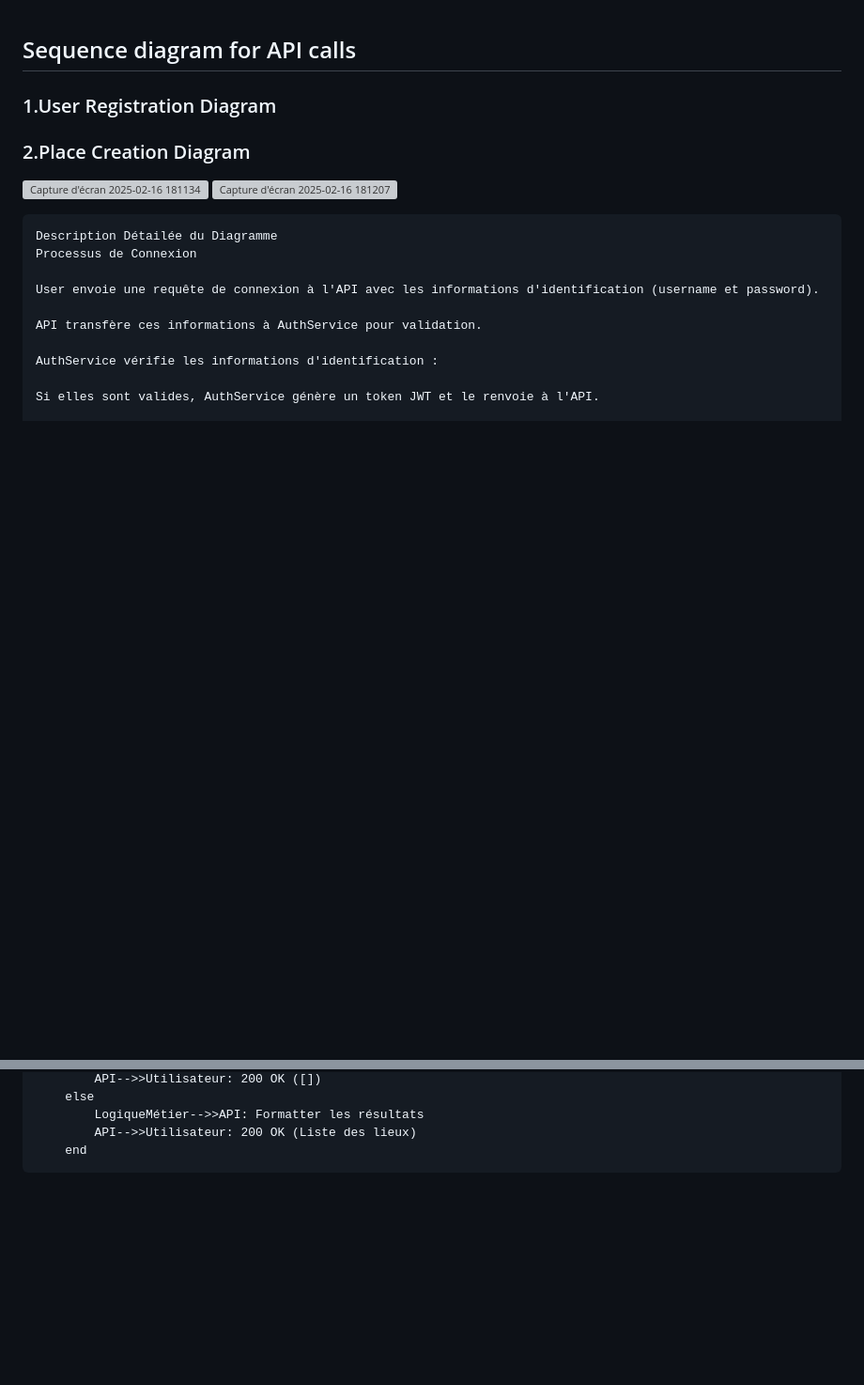
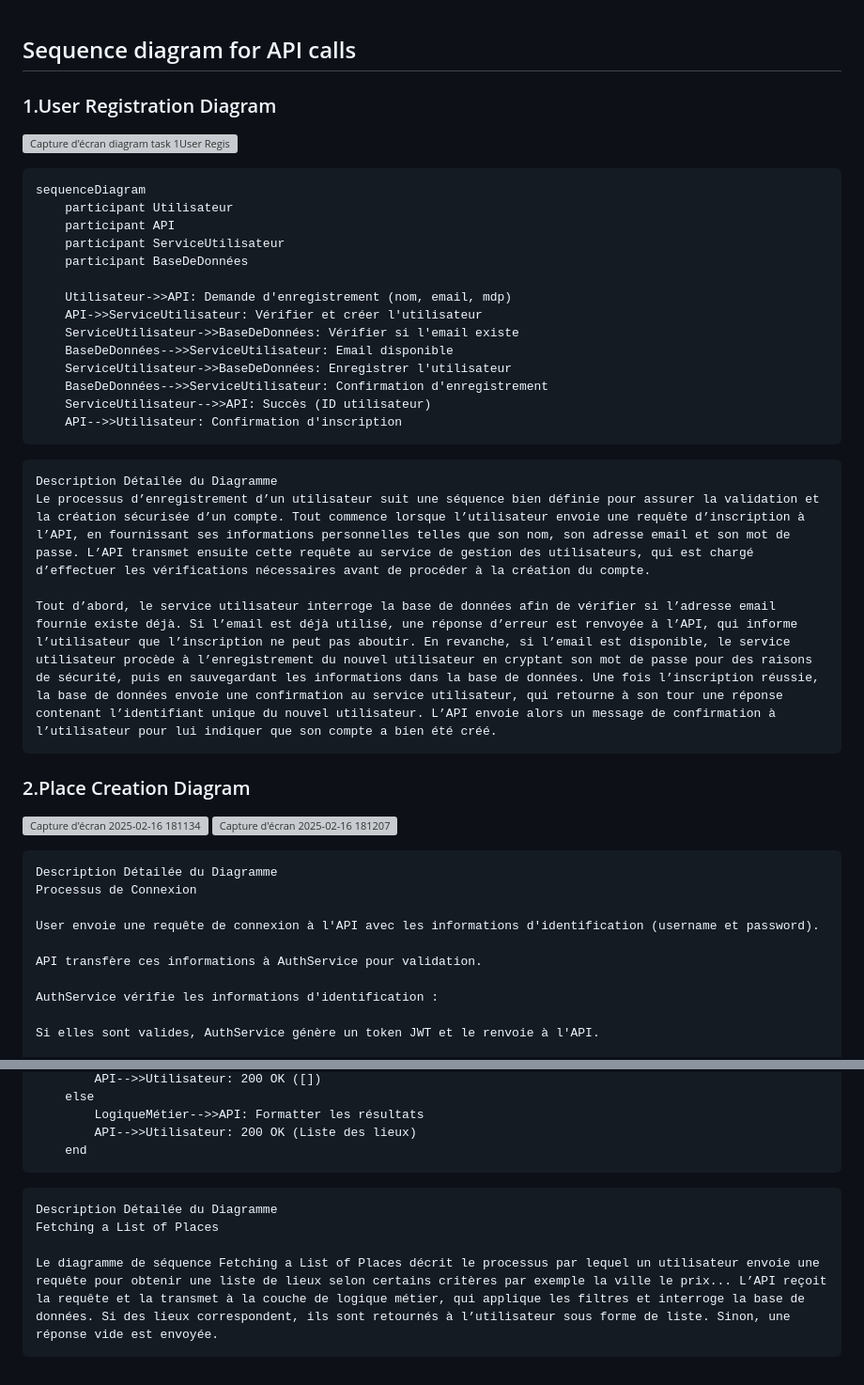
Before and after one commit to DANDEV2433/holbertonschool-hbnb, a Markdown page: part-1/Task2_Sequence_Diagrams_for_API_Calls.md, 2 parts joined by grey strips. Shown at 94% size. Rendered like a GitHub page; blank space fills up the shorter version; grey boxes are pictures that could not be loaded.

Commit message:
Update Task2_Sequence_Diagrams_for_API_Calls.md update task 1 et 4 with new capture and description

````diff
--- a/part-1/Task2_Sequence_Diagrams_for_API_Calls.md
+++ b/part-1/Task2_Sequence_Diagrams_for_API_Calls.md
@@ -1,7 +1,30 @@
 ## Sequence diagram for API calls
 
 ### 1.User Registration Diagram
+![Capture d'écran diagram task 1User Registration Diagram](https://s10.aconvert.com/convert/p3r68-cdx67/a1wz1-22g5i.png)
+```
+sequenceDiagram
+    participant Utilisateur
+    participant API
+    participant ServiceUtilisateur
+    participant BaseDeDonnées
 
+    Utilisateur->>API: Demande d'enregistrement (nom, email, mdp)
+    API->>ServiceUtilisateur: Vérifier et créer l'utilisateur
+    ServiceUtilisateur->>BaseDeDonnées: Vérifier si l'email existe
+    BaseDeDonnées-->>ServiceUtilisateur: Email disponible
+    ServiceUtilisateur->>BaseDeDonnées: Enregistrer l'utilisateur
+    BaseDeDonnées-->>ServiceUtilisateur: Confirmation d'enregistrement
+    ServiceUtilisateur-->>API: Succès (ID utilisateur)
+    API-->>Utilisateur: Confirmation d'inscription
+```
+
+```
+Description Détailée du Diagramme
+Le processus d’enregistrement d’un utilisateur suit une séquence bien définie pour assurer la validation et la création sécurisée d’un compte. Tout commence lorsque l’utilisateur envoie une requête d’inscription à l’API, en fournissant ses informations personnelles telles que son nom, son adresse email et son mot de passe. L’API transmet ensuite cette requête au service de gestion des utilisateurs, qui est chargé d’effectuer les vérifications nécessaires avant de procéder à la création du compte.
+
+Tout d’abord, le service utilisateur interroge la base de données afin de vérifier si l’adresse email fournie existe déjà. Si l’email est déjà utilisé, une réponse d’erreur est renvoyée à l’API, qui informe l’utilisateur que l’inscription ne peut pas aboutir. En revanche, si l’email est disponible, le service utilisateur procède à l’enregistrement du nouvel utilisateur en cryptant son mot de passe pour des raisons de sécurité, puis en sauvegardant les informations dans la base de données. Une fois l’inscription réussie, la base de données envoie une confirmation au service utilisateur, qui retourne à son tour une réponse contenant l’identifiant unique du nouvel utilisateur. L’API envoie alors un message de confirmation à l’utilisateur pour lui indiquer que son compte a bien été créé.
+```
 
 ### 2.Place Creation Diagram
 ![Capture d'écran 2025-02-16 181134](https://github.com/user-attachments/assets/452854b6-19e5-4f52-b42a-248e5730df2c)
@@ -101,3 +124,9 @@ sequenceDiagram
         API-->>Utilisateur: 200 OK (Liste des lieux)
     end
 ```
+```
+Description Détailée du Diagramme
+Fetching a List of Places
+
+Le diagramme de séquence Fetching a List of Places décrit le processus par lequel un utilisateur envoie une requête pour obtenir une liste de lieux selon certains critères par exemple la ville le prix... L’API reçoit la requête et la transmet à la couche de logique métier, qui applique les filtres et interroge la base de données. Si des lieux correspondent, ils sont retournés à l’utilisateur sous forme de liste. Sinon, une réponse vide est envoyée.
+```
````
Also changed, not shown: other parts of part-1/Task2_Sequence_Diagrams_for_API_Calls.md (+1 -1 lines).
